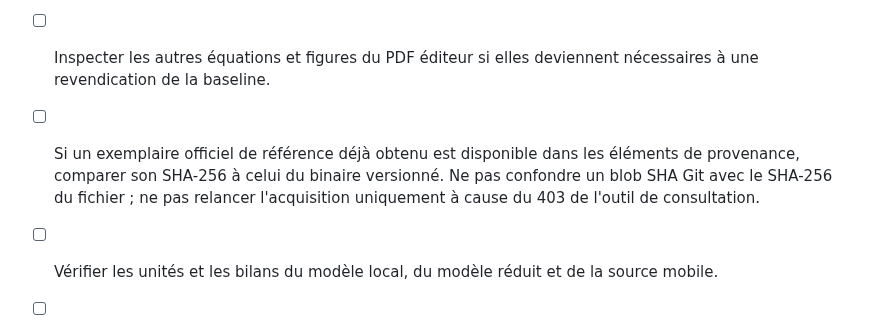
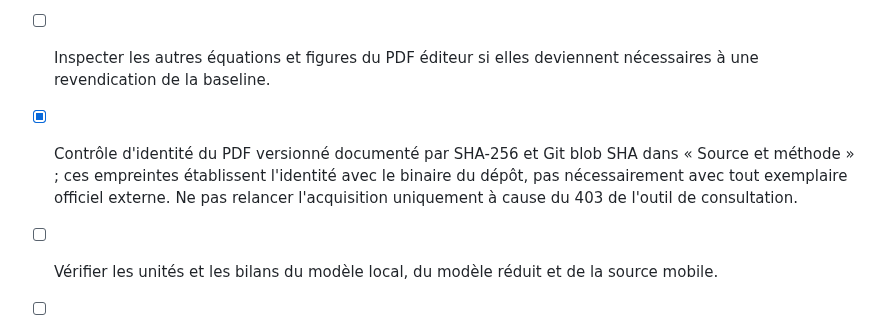
Before and after one commit to JM-Brun/J-DriftX, a Markdown page: docs/45-audit-article-mohammadi-brun-2006.md, the part around the change. Rendered like a GitHub page.

Commit message:
docs: close completed binary identity check

```diff
--- a/docs/45-audit-article-mohammadi-brun-2006.md
+++ b/docs/45-audit-article-mohammadi-brun-2006.md
@@ -117,6 +117,6 @@ En parallèle, le projet doit corriger ou circonscrire les hypothèses non démo
 
 - [x] Inspecter visuellement les équations (1) et (2), p. 635, et l'équation (4), p. 636, sur le PDF éditeur versionné ; les transcriptions et la réserve d'indice de (4) sont consignées ci-dessus.
 - [ ] Inspecter les autres équations et figures du PDF éditeur si elles deviennent nécessaires à une revendication de la baseline.
-- [ ] Si un exemplaire officiel de référence déjà obtenu est disponible dans les éléments de provenance, comparer son SHA-256 à celui du binaire versionné. Ne pas confondre un blob SHA Git avec le SHA-256 du fichier ; ne pas relancer l'acquisition uniquement à cause du 403 de l'outil de consultation.
+- [x] Contrôle d'identité du PDF versionné documenté par SHA-256 et Git blob SHA dans « Source et méthode » ; ces empreintes établissent l'identité avec le binaire du dépôt, pas nécessairement avec tout exemplaire officiel externe. Ne pas relancer l'acquisition uniquement à cause du 403 de l'outil de consultation.
 - [ ] Vérifier les unités et les bilans du modèle local, du modèle réduit et de la source mobile.
 - [ ] Distinguer clairement résultats analytiques, résultats synthétiques, comparaison à une EDP et validation terrain.
```
